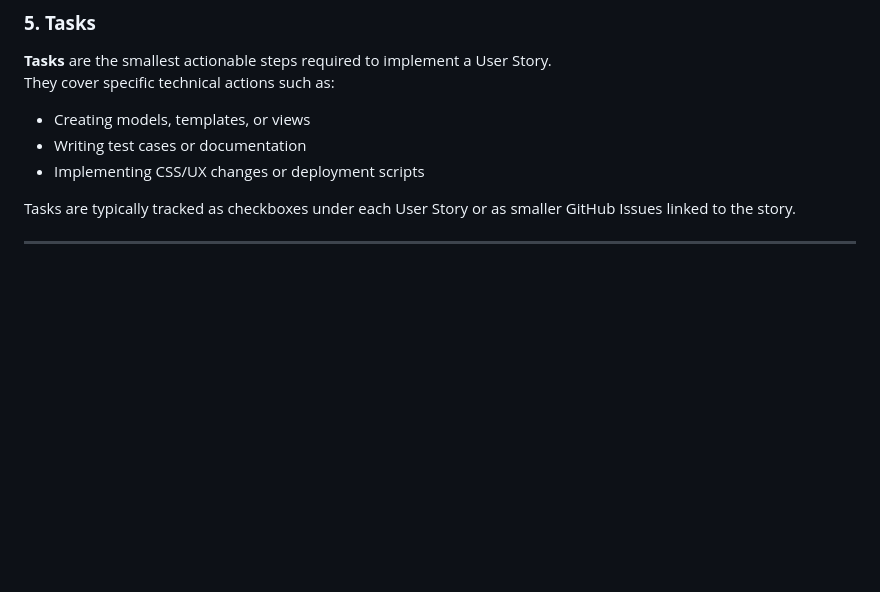
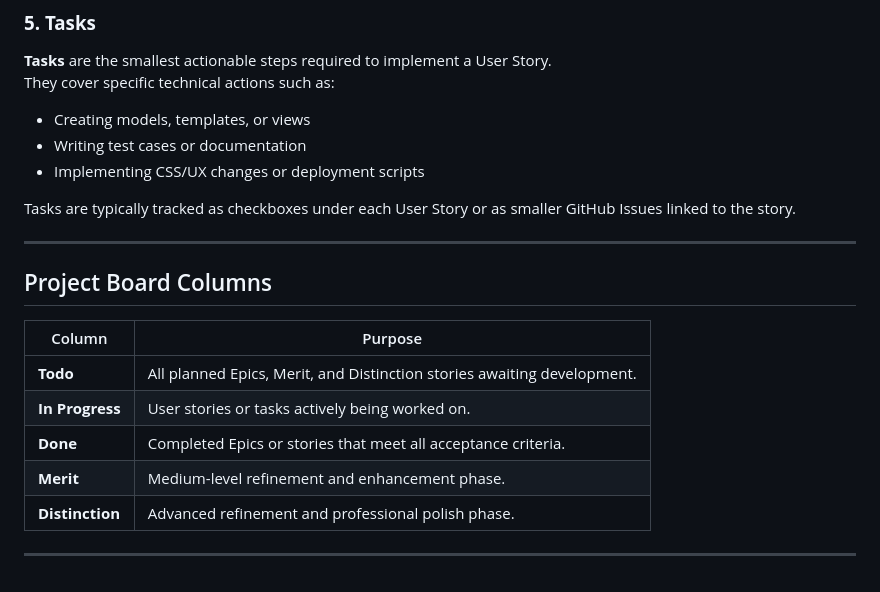
Before and after one commit to colmwoods/GitShowcase.dev, a Markdown page: docs/user_stories.md, the part around the change. Rendered like a GitHub page; blank space fills up the shorter version.

Commit message:
Add my project board layout to user_stories.md

```diff
--- a/docs/user_stories.md
+++ b/docs/user_stories.md
@@ -70,3 +70,15 @@ They cover specific technical actions such as:
 Tasks are typically tracked as checkboxes under each User Story or as smaller GitHub Issues linked to the story.
 
 ---
+
+## Project Board Columns
+
+| Column | Purpose |
+|--------|----------|
+| **Todo** | All planned Epics, Merit, and Distinction stories awaiting development. |
+| **In Progress** | User stories or tasks actively being worked on. |
+| **Done** | Completed Epics or stories that meet all acceptance criteria. |
+| **Merit** | Medium-level refinement and enhancement phase. |
+| **Distinction** | Advanced refinement and professional polish phase. |
+
+---
```
